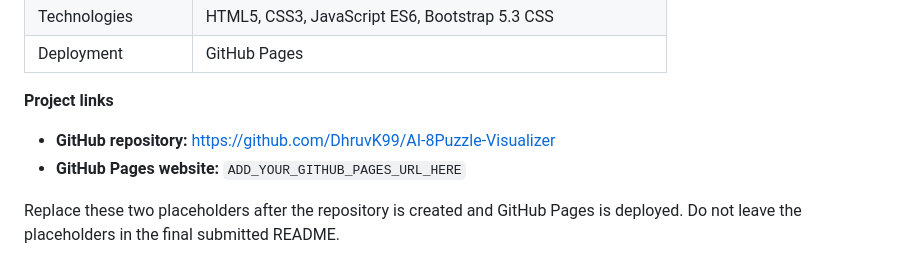
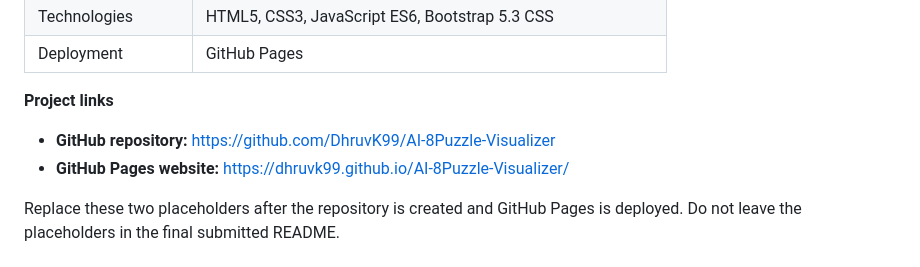
Before and after one commit to DhruvK99/AI-8Puzzle-Visualizer, a Markdown page: README.md, the part around the change. GitHub-like rendering.

Commit message:
Fix GitHub Pages URL in README.md
Updated GitHub Pages URL in README.

```diff
--- a/README.md
+++ b/README.md
@@ -19,7 +19,7 @@ An interactive, browser-based 8-Puzzle solver for the Artificial Intelligence di
 **Project links**
 
 - **GitHub repository:** https://github.com/DhruvK99/AI-8Puzzle-Visualizer
-- **GitHub Pages website:** `ADD_YOUR_GITHUB_PAGES_URL_HERE`
+- **GitHub Pages website:** https://dhruvk99.github.io/AI-8Puzzle-Visualizer/
 
 Replace these two placeholders after the repository is created and GitHub Pages is deployed. Do not leave the placeholders in the final submitted README.
 
```
